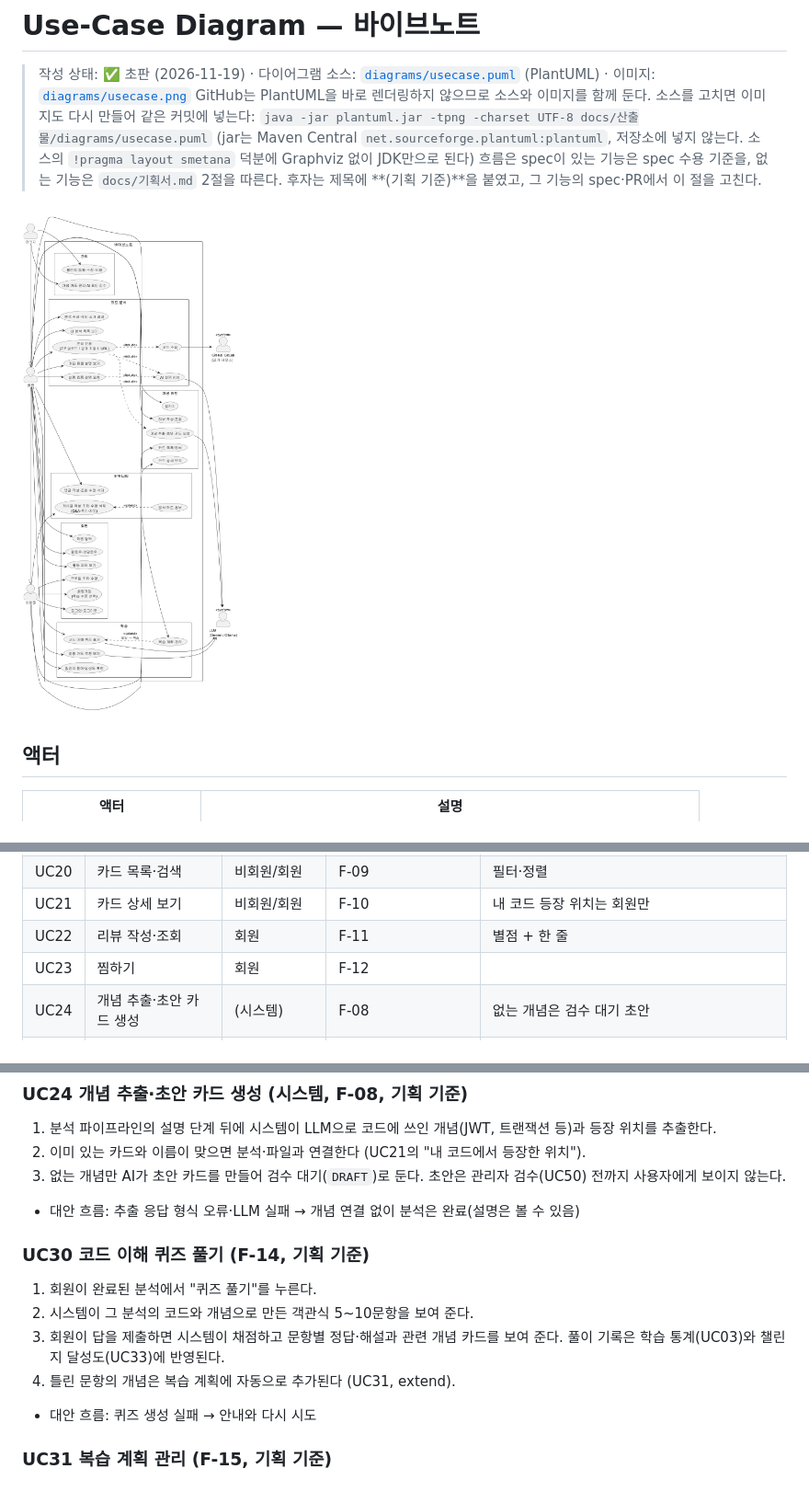
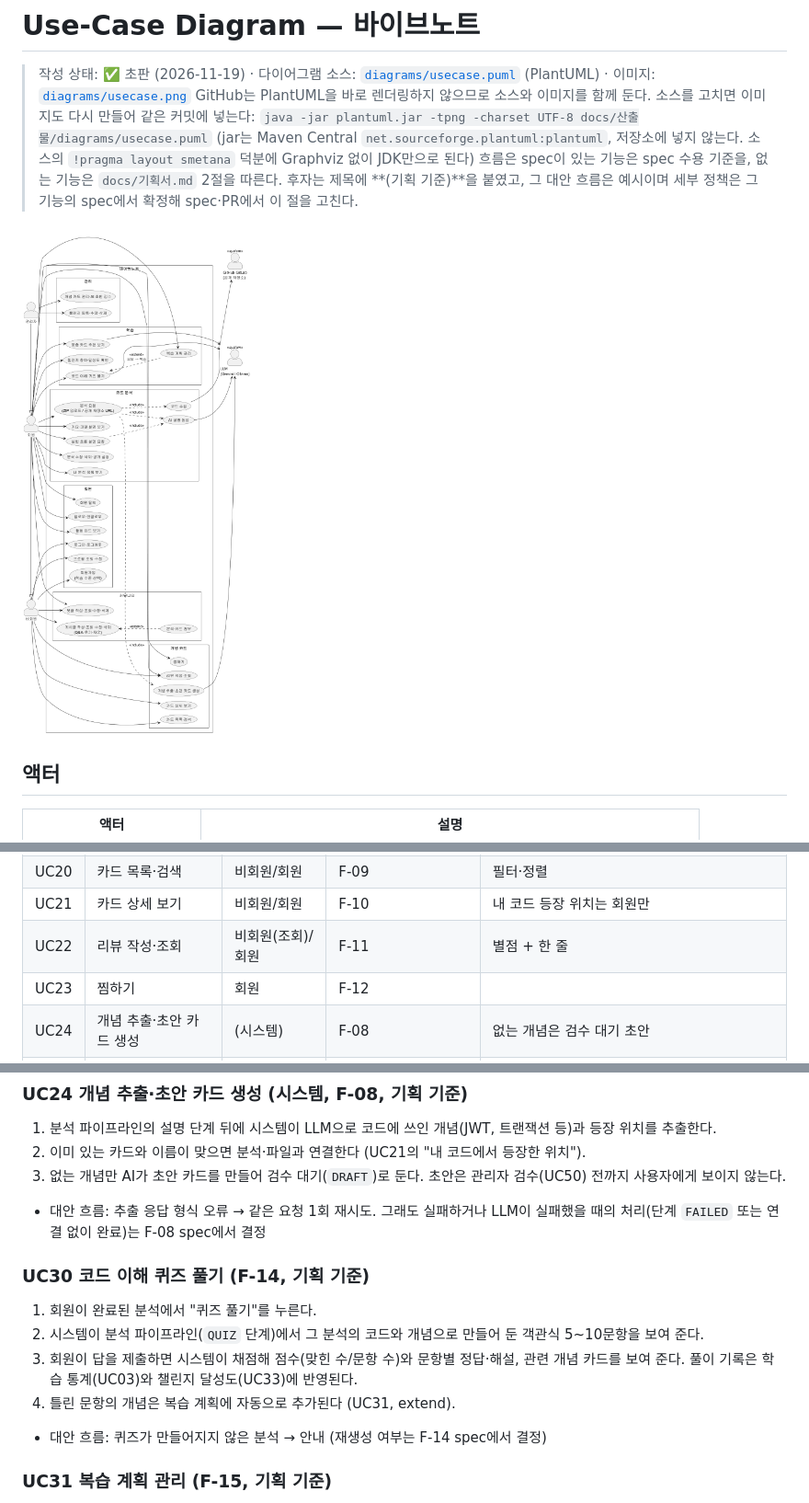
Before and after one commit to whans1996/final, a Markdown page: docs/산출물/02-유스케이스.md, 3 parts joined by grey strips. Shown at 92% size. Drawn GitHub-style; pictures changed too: docs/산출물/diagrams/usecase.png.

```diff
--- a/docs/산출물/02-유스케이스.md
+++ b/docs/산출물/02-유스케이스.md
@@ -3,7 +3,7 @@
 > 작성 상태: ✅ 초판 (2026-11-19) · 다이어그램 소스: [`diagrams/usecase.puml`](diagrams/usecase.puml) (PlantUML) · 이미지: [`diagrams/usecase.png`](diagrams/usecase.png)
 > GitHub는 PlantUML을 바로 렌더링하지 않으므로 소스와 이미지를 함께 둔다. 소스를 고치면 이미지도 다시 만들어 같은 커밋에 넣는다:
 > `java -jar plantuml.jar -tpng -charset UTF-8 docs/산출물/diagrams/usecase.puml` (jar는 Maven Central `net.sourceforge.plantuml:plantuml`, 저장소에 넣지 않는다. 소스의 `!pragma layout smetana` 덕분에 Graphviz 없이 JDK만으로 된다)
-> 흐름은 spec이 있는 기능은 spec 수용 기준을, 없는 기능은 `docs/기획서.md` 2절을 따른다. 후자는 제목에 **(기획 기준)**을 붙였고, 그 기능의 spec·PR에서 이 절을 고친다.
+> 흐름은 spec이 있는 기능은 spec 수용 기준을, 없는 기능은 `docs/기획서.md` 2절을 따른다. 후자는 제목에 **(기획 기준)**을 붙였고, 그 대안 흐름은 예시이며 세부 정책은 그 기능의 spec에서 확정해 spec·PR에서 이 절을 고친다.
 
 ![Use-Case Diagram](diagrams/usecase.png)
 
@@ -36,7 +36,7 @@
 | UC16 | 내 분석 목록 보기 | 회원 | F-05a | 최신순, 상태·진행률 (명세서 F1302 목록 조회) |
 | UC20 | 카드 목록·검색 | 비회원/회원 | F-09 | 필터·정렬 |
 | UC21 | 카드 상세 보기 | 비회원/회원 | F-10 | 내 코드 등장 위치는 회원만 |
-| UC22 | 리뷰 작성·조회 | 회원 | F-11 | 별점 + 한 줄 |
+| UC22 | 리뷰 작성·조회 | 비회원(조회)/회원 | F-11 | 별점 + 한 줄 |
 | UC23 | 찜하기 | 회원 | F-12 | |
 | UC24 | 개념 추출·초안 카드 생성 | (시스템) | F-08 | 없는 개념은 검수 대기 초안 |
 | UC30 | 코드 이해 퀴즈 풀기 | 회원 | F-14 | 오답은 복습 계획으로 확장(extend) |
@@ -181,15 +182,15 @@
 1. 분석 파이프라인의 설명 단계 뒤에 시스템이 LLM으로 코드에 쓰인 개념(JWT, 트랜잭션 등)과 등장 위치를 추출한다.
 2. 이미 있는 카드와 이름이 맞으면 분석·파일과 연결한다 (UC21의 "내 코드에서 등장한 위치").
 3. 없는 개념만 AI가 초안 카드를 만들어 검수 대기(`DRAFT`)로 둔다. 초안은 관리자 검수(UC50) 전까지 사용자에게 보이지 않는다.
-- 대안 흐름: 추출 응답 형식 오류·LLM 실패 → 개념 연결 없이 분석은 완료(설명은 볼 수 있음)
+- 대안 흐름: 추출 응답 형식 오류 → 같은 요청 1회 재시도. 그래도 실패하거나 LLM이 실패했을 때의 처리(단계 `FAILED` 또는 연결 없이 완료)는 F-08 spec에서 결정
 
 ### UC30 코드 이해 퀴즈 풀기 (F-14, 기획 기준)
 
 1. 회원이 완료된 분석에서 "퀴즈 풀기"를 누른다.
-2. 시스템이 그 분석의 코드와 개념으로 만든 객관식 5~10문항을 보여 준다.
-3. 회원이 답을 제출하면 시스템이 채점하고 문항별 정답·해설과 관련 개념 카드를 보여 준다. 풀이 기록은 학습 통계(UC03)와 챌린지 달성도(UC33)에 반영된다.
+2. 시스템이 분석 파이프라인(`QUIZ` 단계)에서 그 분석의 코드와 개념으로 만들어 둔 객관식 5~10문항을 보여 준다.
+3. 회원이 답을 제출하면 시스템이 채점해 점수(맞힌 수/문항 수)와 문항별 정답·해설, 관련 개념 카드를 보여 준다. 풀이 기록은 학습 통계(UC03)와 챌린지 달성도(UC33)에 반영된다.
 4. 틀린 문항의 개념은 복습 계획에 자동으로 추가된다 (UC31, extend).
-- 대안 흐름: 퀴즈 생성 실패 → 안내와 다시 시도
+- 대안 흐름: 퀴즈가 만들어지지 않은 분석 → 안내 (재생성 여부는 F-14 spec에서 결정)
 
 ### UC31 복습 계획 관리 (F-15, 기획 기준)
 
```
Also changed, not shown: other parts of docs/산출물/02-유스케이스.md (+6 -5 lines), docs/결정로그.md (+1 -0 lines), docs/산출물/01-요구사항정의서.md (+2 -2 lines), 1 other file.
